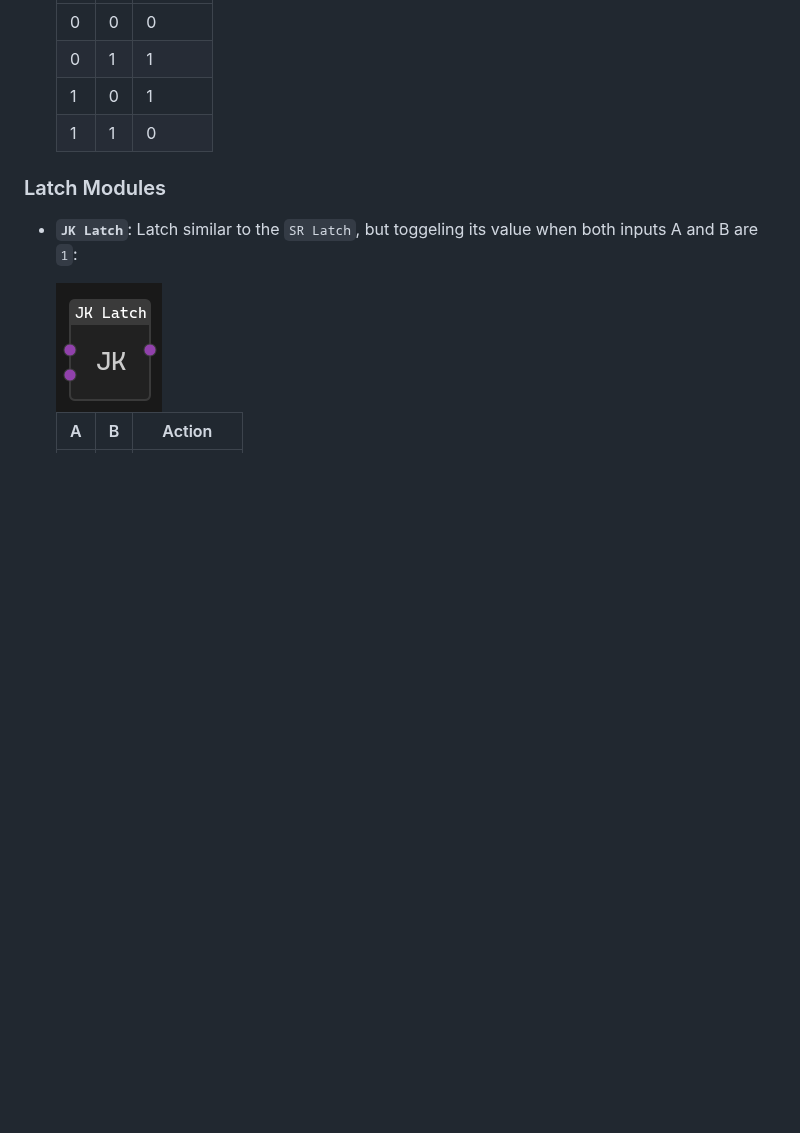
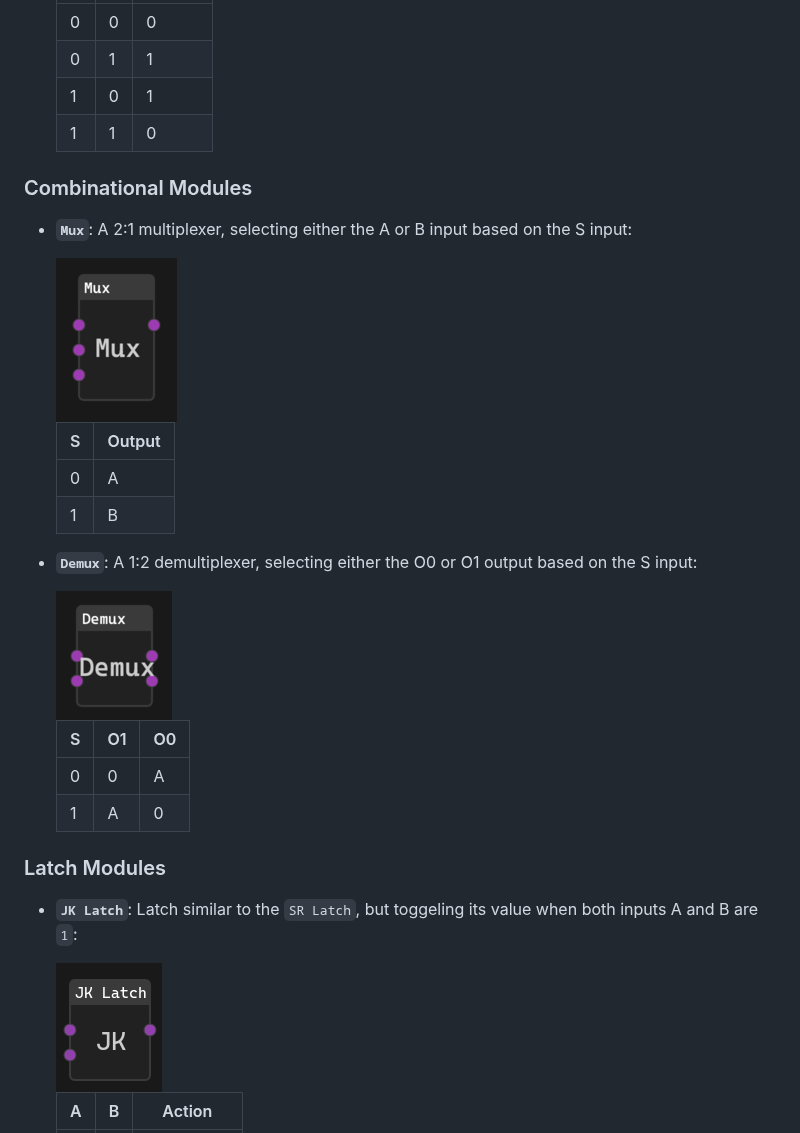
Before and after one commit to Spydr06/logicrs, a Markdown page: DOCS.md, the part around the change. GitHub-like rendering; pictures changed too: assets/modules/demux.png (added), assets/modules/mux.png (added); blank space fills up the shorter version.

Commit message:
add docs for mux, demux

```diff
--- a/DOCS.md
+++ b/DOCS.md
@@ -175,6 +175,26 @@ LogicRs features several builtin modules available for every project. Here is a
   | 1 | 0 | 1      |
   | 1 | 1 | 0      |
 
+### Combinational Modules
+
+- **`Mux`**: A 2:1 multiplexer, selecting either the A or B input based on the S input:
+
+  <img style="float: right;" src="./assets/modules/mux.png"/>
+
+  | S | Output |
+  |---|--------|
+  | 0 | A      |
+  | 1 | B      |
+
+- **`Demux`**: A 1:2 demultiplexer, selecting either the O0 or O1 output based on the S input:
+
+  <img style="float: right;" src="./assets/modules/demux.png"/>
+
+  | S | O1 | O0 |
+  |---|----|----|
+  | 0 | 0  | A  |
+  | 1 | A  | 0  |
+
 ### Latch Modules
 
 - **`JK Latch`**: Latch similar to the `SR Latch`, but toggeling its value when both inputs A and B are `1`:
```
